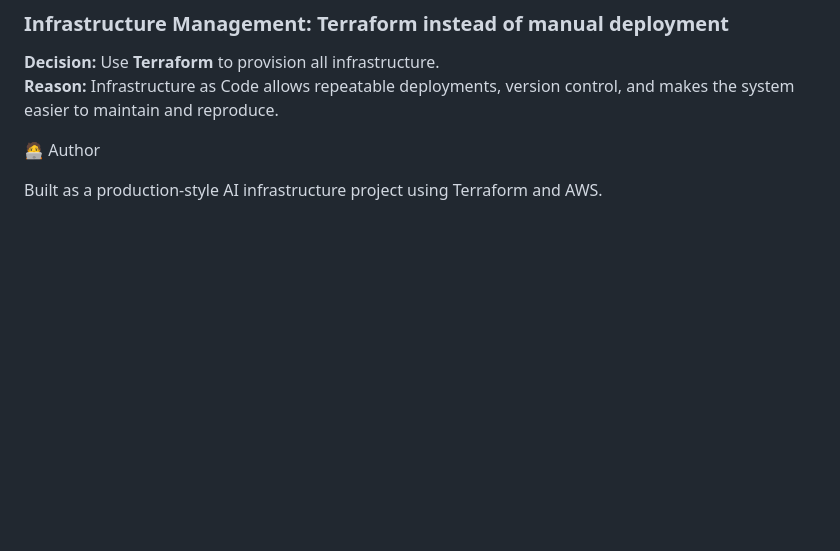
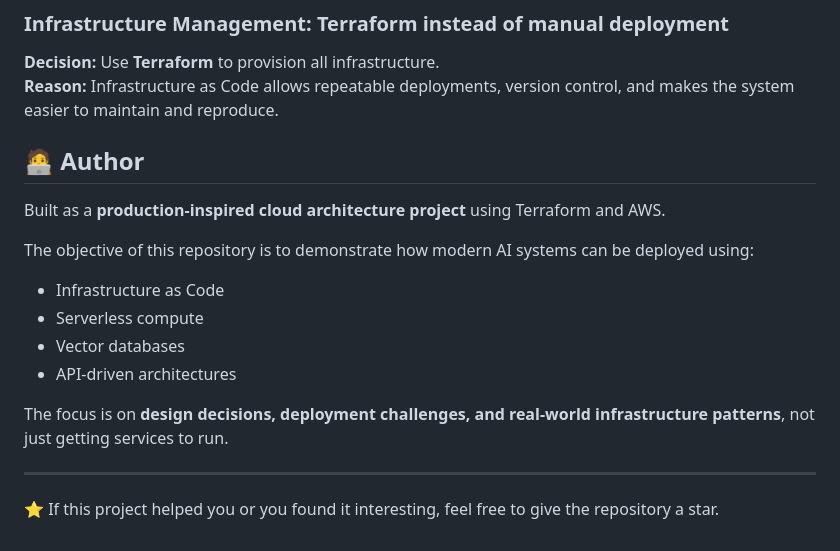
Before and after one commit to 7twoduo/AI-Upgraded-Learning, a Markdown page: README.md, the part around one of its changes. GitHub-like rendering; blank space fills up the shorter version.

```diff
--- a/README.md
+++ b/README.md
@@ -271,6 +272,19 @@ This type of architecture is used by modern AI SaaS platforms.
 **Decision:** Use **Terraform** to provision all infrastructure.
 **Reason:** Infrastructure as Code allows repeatable deployments, version control, and makes the system easier to maintain and reproduce.
 
-🧑‍💻 Author
+## 🧑‍💻 Author
 
-Built as a production-style AI infrastructure project using Terraform and AWS.
+Built as a **production-inspired cloud architecture project** using Terraform and AWS.
+
+The objective of this repository is to demonstrate how modern AI systems can be deployed using:
+
+- Infrastructure as Code
+- Serverless compute
+- Vector databases
+- API-driven architectures
+
+The focus is on **design decisions, deployment challenges, and real-world infrastructure patterns**, not just getting services to run.
+
+---
+
+⭐ If this project helped you or you found it interesting, feel free to give the repository a star.
```
Also changed, not shown: other parts of README.md (+2 -1 lines).
